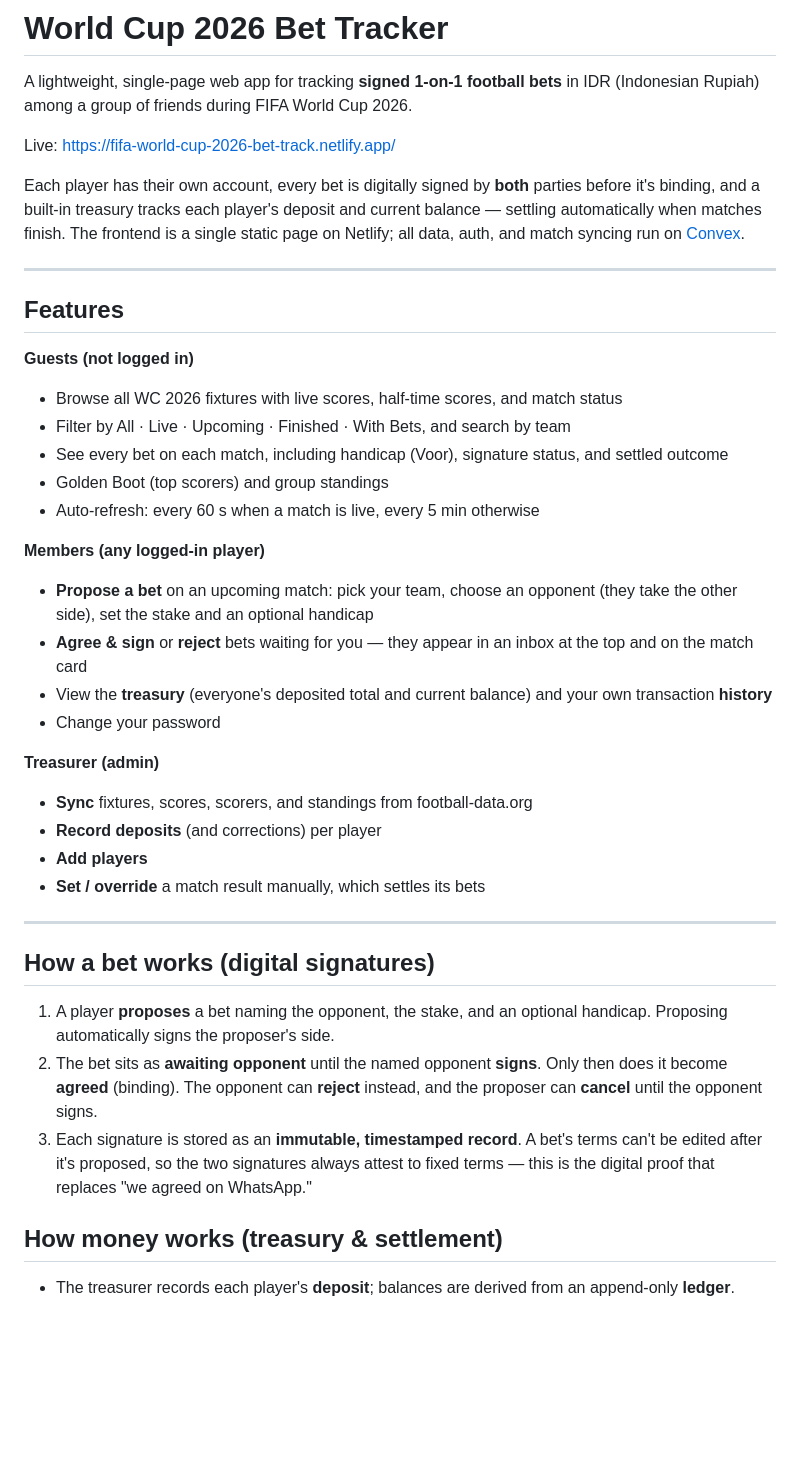
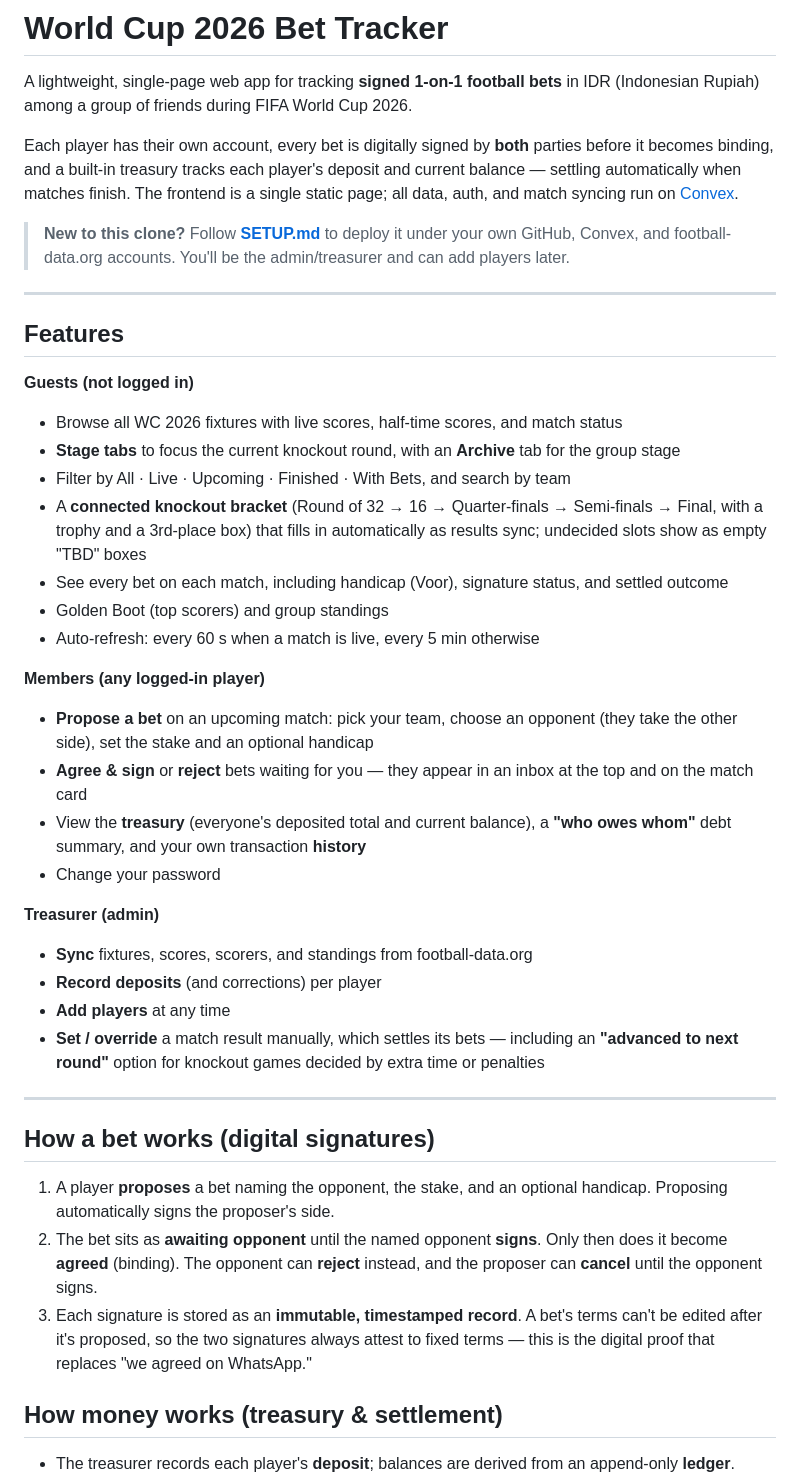
Before and after one commit to balivacationreal/wc2026-bet-tracker, a Markdown page: README.md, the part around one of its changes. Rendered like a GitHub page; blank space fills up the shorter version.

```diff
--- a/README.md
+++ b/README.md
@@ -3,12 +3,13 @@
 A lightweight, single-page web app for tracking **signed 1-on-1 football bets** in IDR
 (Indonesian Rupiah) among a group of friends during FIFA World Cup 2026.
 
-Live: https://fifa-world-cup-2026-bet-track.netlify.app/
+Each player has their own account, every bet is digitally signed by **both** parties before it
+becomes binding, and a built-in treasury tracks each player's deposit and current balance —
+settling automatically when matches finish. The frontend is a single static page; all data,
+auth, and match syncing run on [Convex](https://convex.dev).
 
-Each player has their own account, every bet is digitally signed by **both** parties before
-it's binding, and a built-in treasury tracks each player's deposit and current balance —
-settling automatically when matches finish. The frontend is a single static page on Netlify;
-all data, auth, and match syncing run on [Convex](https://convex.dev).
+> **New to this clone?** Follow **[SETUP.md](SETUP.md)** to deploy it under your own GitHub,
+> Convex, and football-data.org accounts. You'll be the admin/treasurer and can add players later.
 
 ---
 
@@ -16,25 +17,30 @@ all data, auth, and match syncing run on [Convex](https://convex.dev).
 
 **Guests (not logged in)**
 - Browse all WC 2026 fixtures with live scores, half-time scores, and match status
+- **Stage tabs** to focus the current knockout round, with an **Archive** tab for the group stage
 - Filter by All · Live · Upcoming · Finished · With Bets, and search by team
+- A **connected knockout bracket** (Round of 32 → 16 → Quarter-finals → Semi-finals → Final, with
+  a trophy and a 3rd-place box) that fills in automatically as results sync; undecided slots show
+  as empty "TBD" boxes
 - See every bet on each match, including handicap (Voor), signature status, and settled outcome
 - Golden Boot (top scorers) and group standings
 - Auto-refresh: every 60 s when a match is live, every 5 min otherwise
 
 **Members (any logged-in player)**
-- **Propose a bet** on an upcoming match: pick your team, choose an opponent (they take the
-  other side), set the stake and an optional handicap
-- **Agree & sign** or **reject** bets waiting for you — they appear in an inbox at the top
-  and on the match card
-- View the **treasury** (everyone's deposited total and current balance) and your own
-  transaction **history**
+- **Propose a bet** on an upcoming match: pick your team, choose an opponent (they take the other
+  side), set the stake and an optional handicap
+- **Agree & sign** or **reject** bets waiting for you — they appear in an inbox at the top and on
+  the match card
+- View the **treasury** (everyone's deposited total and current balance), a **"who owes whom"**
+  debt summary, and your own transaction **history**
 - Change your password
 
 **Treasurer (admin)**
 - **Sync** fixtures, scores, scorers, and standings from football-data.org
 - **Record deposits** (and corrections) per player
-- **Add players**
-- **Set / override** a match result manually, which settles its bets
+- **Add players** at any time
+- **Set / override** a match result manually, which settles its bets — including an
+  **"advanced to next round"** option for knockout games decided by extra time or penalties
 
 ---
 
@@ -45,9 +51,9 @@ all data, auth, and match syncing run on [Convex](https://convex.dev).
 2. The bet sits as **awaiting opponent** until the named opponent **signs**. Only then does it
    become **agreed** (binding). The opponent can **reject** instead, and the proposer can
    **cancel** until the opponent signs.
-3. Each signature is stored as an **immutable, timestamped record**. A bet's terms can't be
-   edited after it's proposed, so the two signatures always attest to fixed terms — this is the
-   digital proof that replaces "we agreed on WhatsApp."
+3. Each signature is stored as an **immutable, timestamped record**. A bet's terms can't be edited
+   after it's proposed, so the two signatures always attest to fixed terms — this is the digital
+   proof that replaces "we agreed on WhatsApp."
 
 ## How money works (treasury & settlement)
 
```
Also changed, not shown: other parts of README.md (+49 -65 lines).
